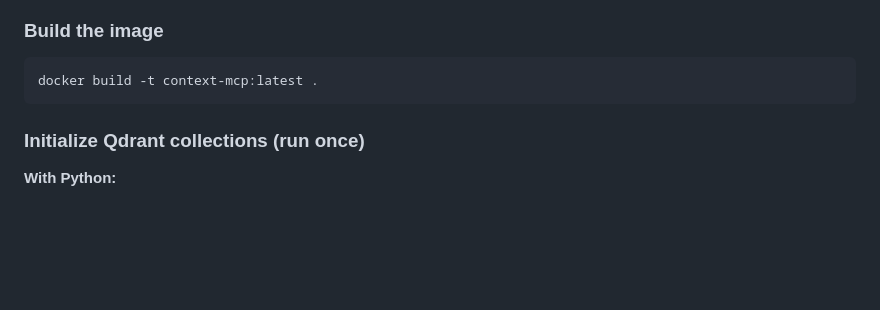
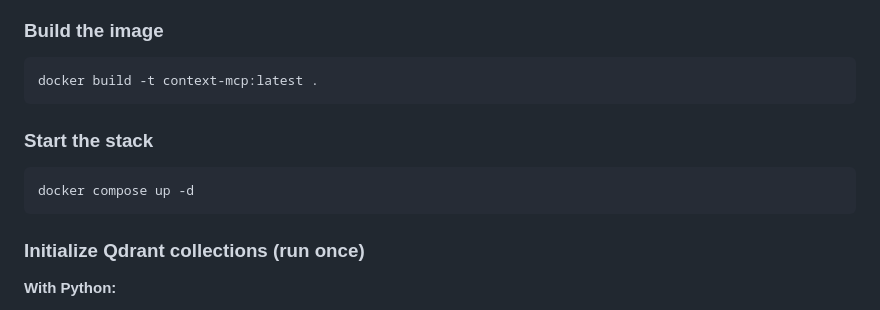
Before and after one commit to myselfvivek17/context-intelligence, a Markdown page: README.md, the part around the change. GitHub-like rendering; blank space fills up the shorter version.

Commit message:
Add docker compose up step to quick start

````diff
--- a/README.md
+++ b/README.md
@@ -83,6 +83,12 @@ services:
 
 ```bash
 docker build -t context-mcp:latest .
+```
+
+### Start the stack
+
+```bash
+docker compose up -d
 ```
 
 ### Initialize Qdrant collections (run once)
````
